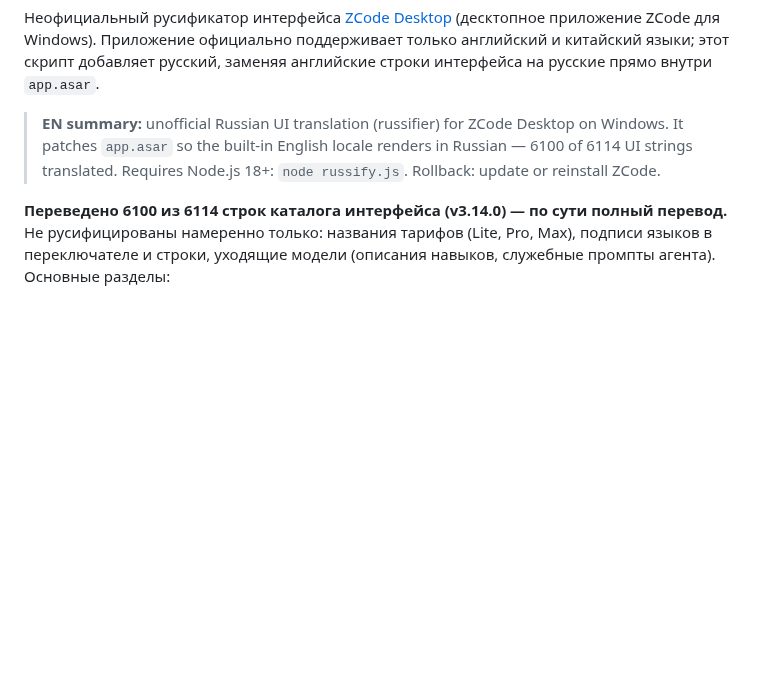
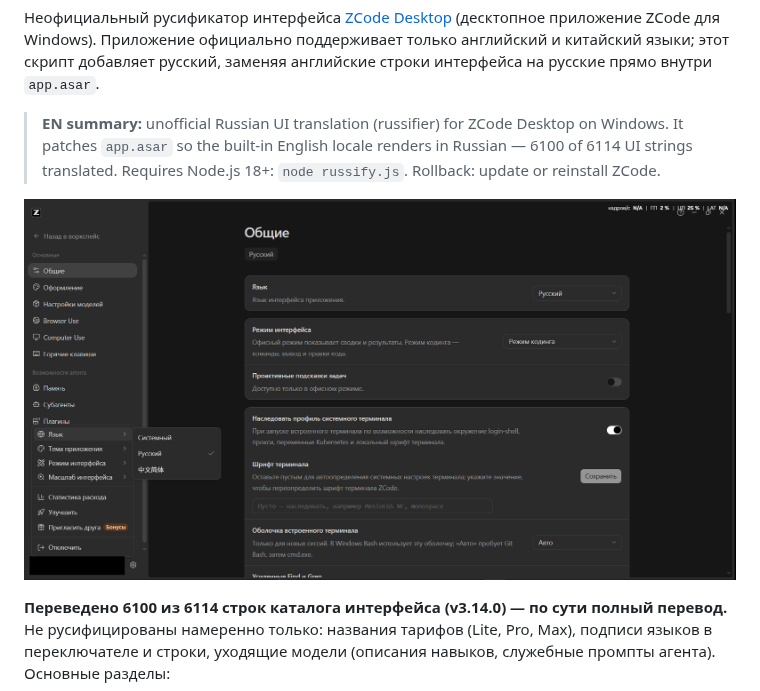
Before and after one commit to xISPx/ZCode_Russifier, a Markdown page: README.md, the part around the change. Drawn GitHub-style; pictures changed too: screenshots/settings-ru.png (added); blank space fills up the shorter version.

Commit message:
Add Russian settings screenshot to README

```diff
--- a/README.md
+++ b/README.md
@@ -9,6 +9,8 @@
 Неофициальный русификатор интерфейса [ZCode Desktop](https://zcode.z.ai) (десктопное приложение ZCode для Windows). Приложение официально поддерживает только английский и китайский языки; этот скрипт добавляет русский, заменяя английские строки интерфейса на русские прямо внутри `app.asar`.
 
 > **EN summary:** unofficial Russian UI translation (russifier) for ZCode Desktop on Windows. It patches `app.asar` so the built-in English locale renders in Russian — 6100 of 6114 UI strings translated. Requires Node.js 18+: `node russify.js`. Rollback: update or reinstall ZCode.
+
+![Настройки ZCode после русификации: язык интерфейса — Русский](screenshots/settings-ru.png)
 
 **Переведено 6100 из 6114 строк каталога интерфейса (v3.14.0) — по сути полный перевод.** Не русифицированы намеренно только: названия тарифов (Lite, Pro, Max), подписи языков в переключателе и строки, уходящие модели (описания навыков, служебные промпты агента). Основные разделы:
 
```
